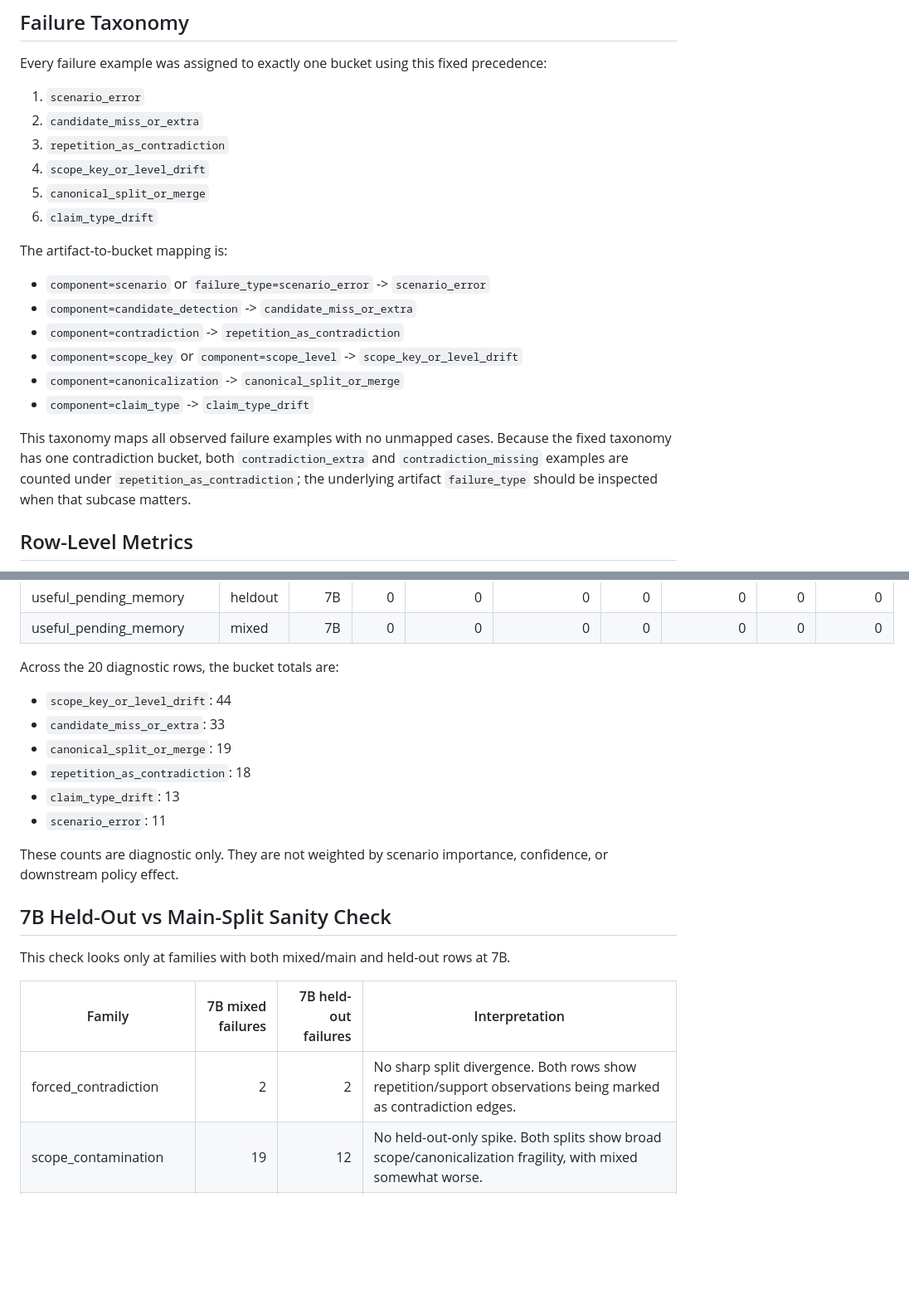
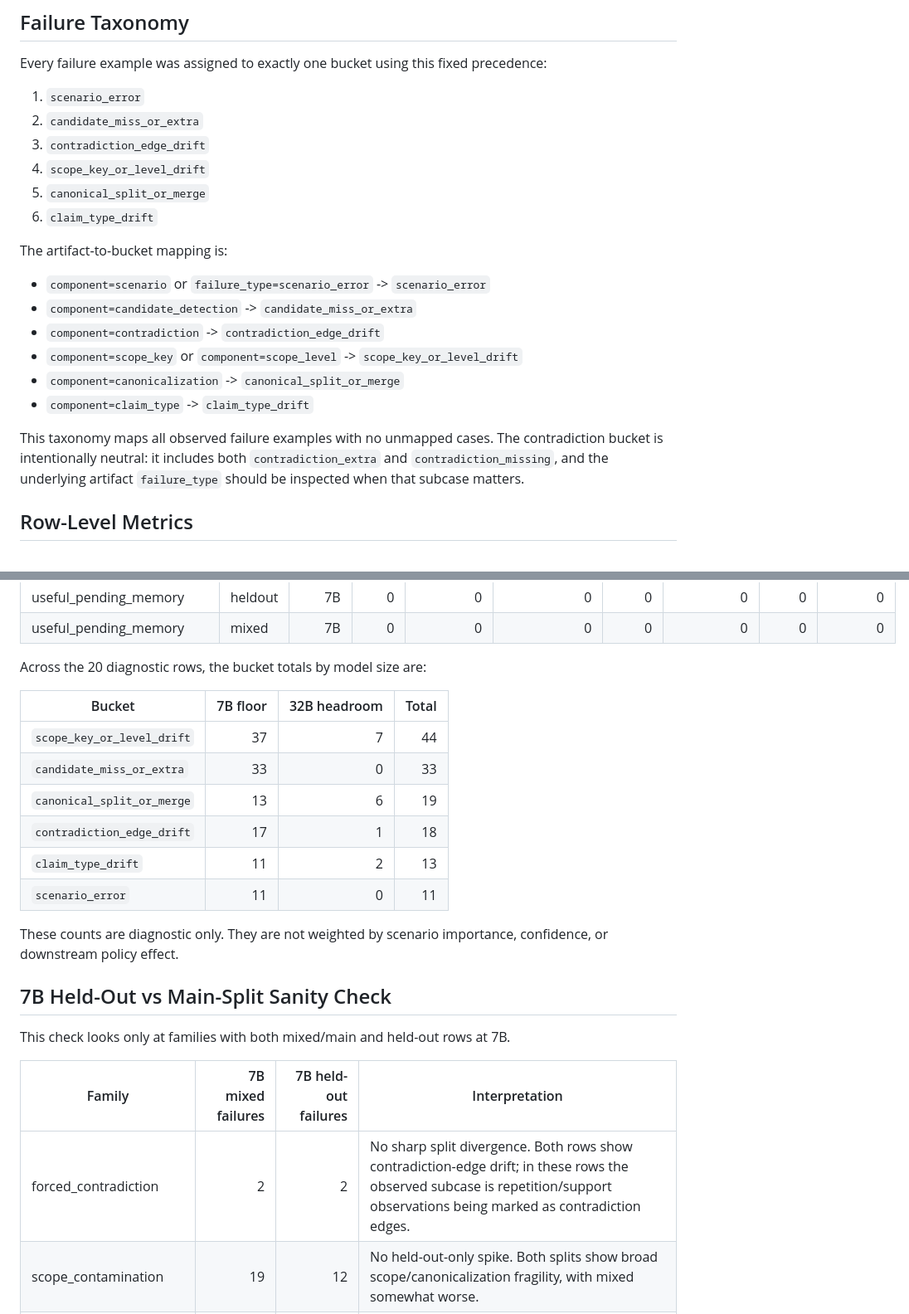
Before and after one commit to contromo/consolidation-queue, a Markdown page: docs/component_diagnostic_matrix.md, 2 parts joined by grey strips. Shown at 83% size. Rendered like a GitHub page; blank space fills up the shorter version.

Commit message:
Refine diagnostic matrix interpretation framing

```diff
--- a/docs/component_diagnostic_matrix.md
+++ b/docs/component_diagnostic_matrix.md
@@ -43,7 +43,7 @@ Every failure example was assigned to exactly one bucket using this fixed preced
 
 1. `scenario_error`
 2. `candidate_miss_or_extra`
-3. `repetition_as_contradiction`
+3. `contradiction_edge_drift`
 4. `scope_key_or_level_drift`
 5. `canonical_split_or_merge`
 6. `claim_type_drift`
@@ -52,12 +52,12 @@ The artifact-to-bucket mapping is:
 
 - `component=scenario` or `failure_type=scenario_error` -> `scenario_error`
 - `component=candidate_detection` -> `candidate_miss_or_extra`
-- `component=contradiction` -> `repetition_as_contradiction`
+- `component=contradiction` -> `contradiction_edge_drift`
 - `component=scope_key` or `component=scope_level` -> `scope_key_or_level_drift`
 - `component=canonicalization` -> `canonical_split_or_merge`
 - `component=claim_type` -> `claim_type_drift`
 
-This taxonomy maps all observed failure examples with no unmapped cases. Because the fixed taxonomy has one contradiction bucket, both `contradiction_extra` and `contradiction_missing` examples are counted under `repetition_as_contradiction`; the underlying artifact `failure_type` should be inspected when that subcase matters.
+This taxonomy maps all observed failure examples with no unmapped cases. The contradiction bucket is intentionally neutral: it includes both `contradiction_extra` and `contradiction_missing`, and the underlying artifact `failure_type` should be inspected when that subcase matters.
 
 ## Row-Level Metrics
 
@@ -111,14 +111,16 @@ This taxonomy maps all observed failure examples with no unmapped cases. Because
 | useful_pending_memory | heldout | 7B | 0 | 0 | 0 | 0 | 0 | 0 | 0 |
 | useful_pending_memory | mixed | 7B | 0 | 0 | 0 | 0 | 0 | 0 | 0 |
 
-Across the 20 diagnostic rows, the bucket totals are:
+Across the 20 diagnostic rows, the bucket totals by model size are:
 
-- `scope_key_or_level_drift`: 44
-- `candidate_miss_or_extra`: 33
-- `canonical_split_or_merge`: 19
-- `repetition_as_contradiction`: 18
-- `claim_type_drift`: 13
-- `scenario_error`: 11
+| Bucket | 7B floor | 32B headroom | Total |
+|---|---:|---:|---:|
+| `scope_key_or_level_drift` | 37 | 7 | 44 |
+| `candidate_miss_or_extra` | 33 | 0 | 33 |
+| `canonical_split_or_merge` | 13 | 6 | 19 |
+| `contradiction_edge_drift` | 17 | 1 | 18 |
+| `claim_type_drift` | 11 | 2 | 13 |
+| `scenario_error` | 11 | 0 | 11 |
 
 These counts are diagnostic only. They are not weighted by scenario importance, confidence, or downstream policy effect.
 
@@ -128,7 +130,7 @@ This check looks only at families with both mixed/main and held-out rows at 7B.
 
 | Family | 7B mixed failures | 7B held-out failures | Interpretation |
 |---|---:|---:|---|
-| forced_contradiction | 2 | 2 | No sharp split divergence. Both rows show repetition/support observations being marked as contradiction edges. |
+| forced_contradiction | 2 | 2 | No sharp split divergence. Both rows show contradiction-edge drift; in these rows the observed subcase is repetition/support observations being marked as contradiction edges. |
 | scope_contamination | 19 | 12 | No held-out-only spike. Both splits show broad scope/canonicalization fragility, with mixed somewhat worse. |
 | preference_drift | 14 | 16 | No sharp split divergence. Both splits show scope, canonicalization, and claim-type drift around preference updates and temporary-looking language. |
 | useful_pending_memory | 0 | 0 | No observed split fragility in this diagnostic matrix. |
```
Also changed, not shown: other parts of docs/component_diagnostic_matrix.md (+6 -6 lines), PROJECT_PLAN.md (+2 -2 lines), docs/product_progress.md (+6 -5 lines).
